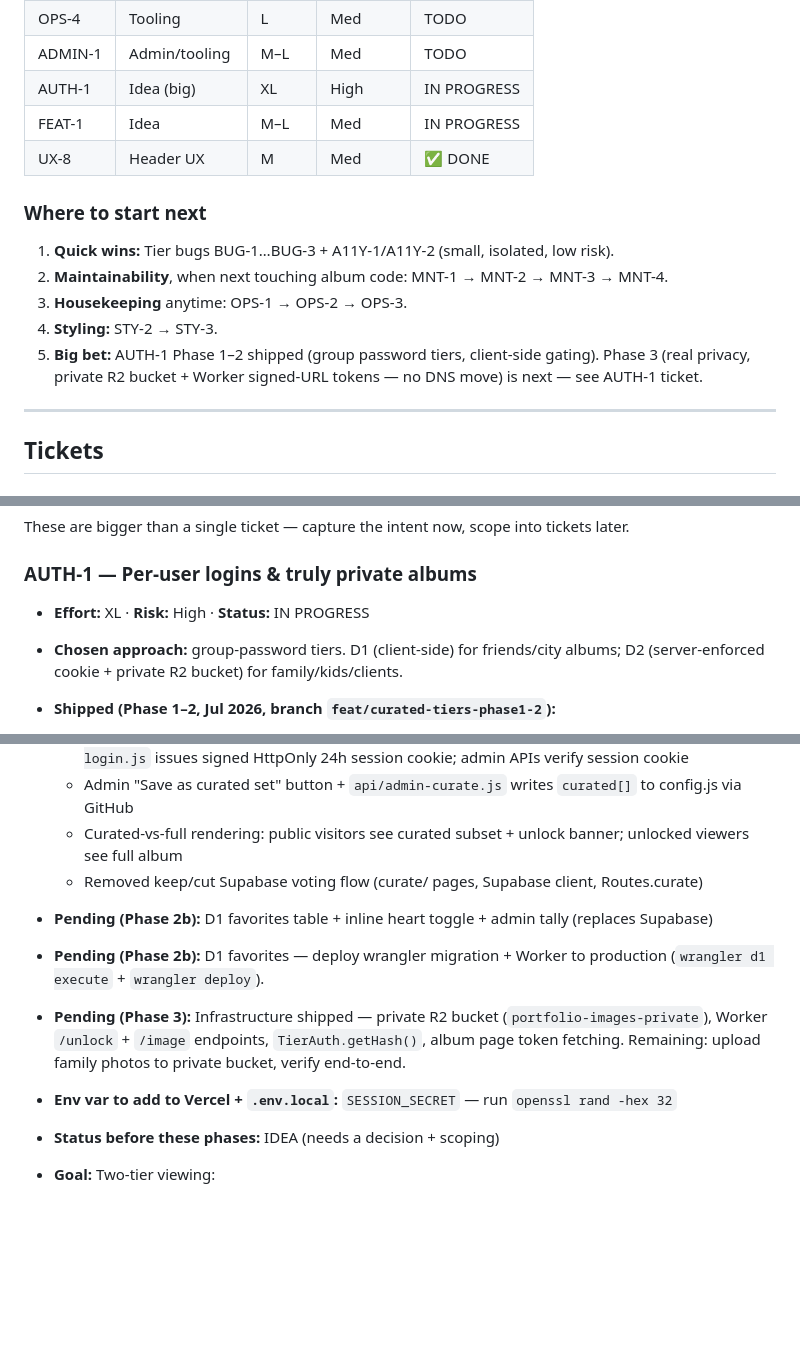
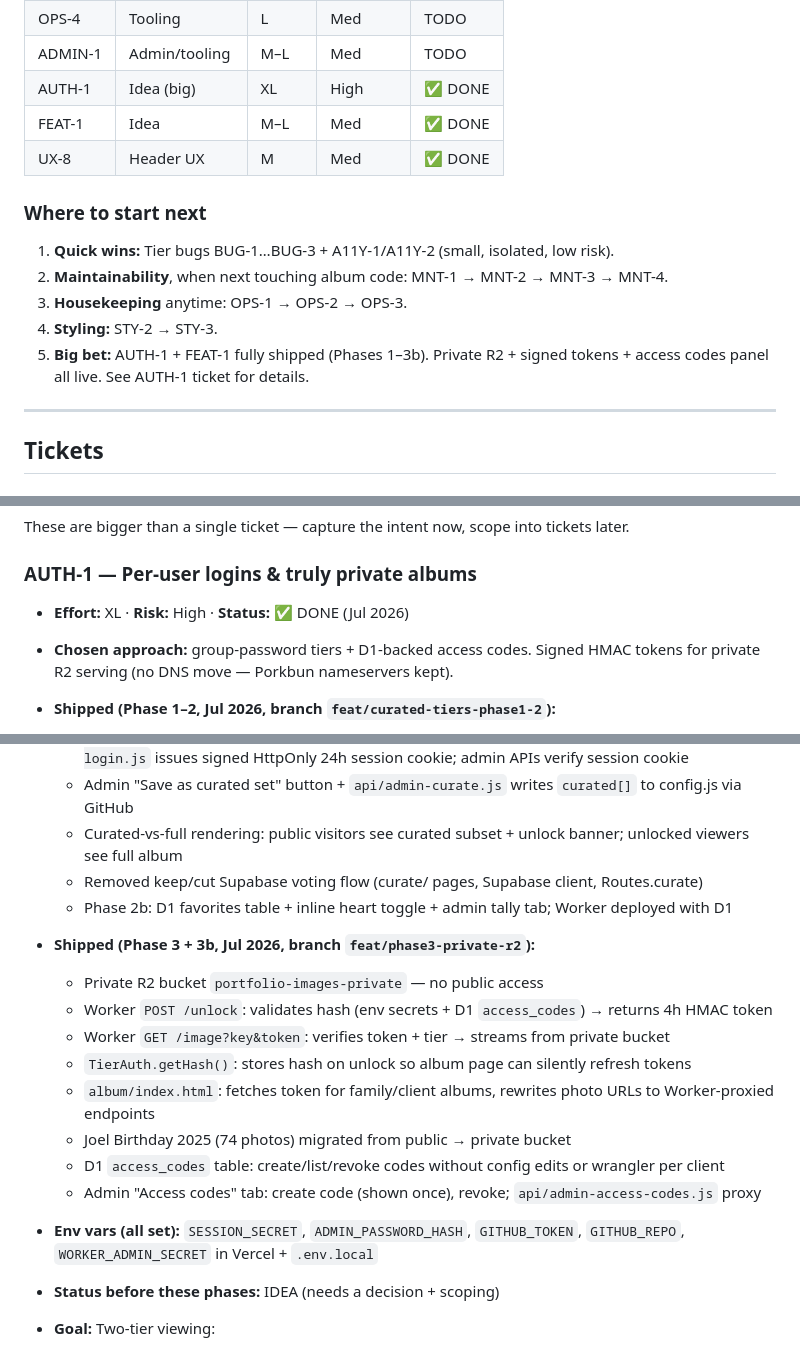
Before and after one commit to ravenous711/photography-portfolio, a Markdown page: IMPROVEMENTS.md, 3 parts joined by grey strips. Drawn GitHub-style; blank space fills up the shorter version.

Commit message:
docs: mark AUTH-1 + FEAT-1 DONE in runbook; add Phase 3 changelog entry
Co-authored-by: Cursor <cursoragent@cursor.com>

```diff
--- a/IMPROVEMENTS.md
+++ b/IMPROVEMENTS.md
@@ -58,8 +58,8 @@ hand it to the agent ("do ticket BUG-1"), and it has the context to act.
 | OPS-3 | Housekeeping | S | Low | TODO |
 | OPS-4 | Tooling | L | Med | TODO |
 | ADMIN-1 | Admin/tooling | M–L | Med | TODO |
-| AUTH-1 | Idea (big) | XL | High | IN PROGRESS |
-| FEAT-1 | Idea | M–L | Med | IN PROGRESS |
+| AUTH-1 | Idea (big) | XL | High | ✅ DONE |
+| FEAT-1 | Idea | M–L | Med | ✅ DONE |
 | UX-8 | Header UX | M | Med | ✅ DONE |
 
 ### Where to start next
@@ -67,7 +67,7 @@ hand it to the agent ("do ticket BUG-1"), and it has the context to act.
 2. **Maintainability**, when next touching album code: MNT-1 → MNT-2 → MNT-3 → MNT-4.
 3. **Housekeeping** anytime: OPS-1 → OPS-2 → OPS-3.
 4. **Styling:** STY-2 → STY-3.
-  5. **Big bet:** AUTH-1 Phase 1–2 shipped (group password tiers, client-side gating). Phase 3 (real privacy, private R2 bucket + Worker signed-URL tokens — no DNS move) is next — see AUTH-1 ticket.
+  5. **Big bet:** AUTH-1 + FEAT-1 fully shipped (Phases 1–3b). Private R2 + signed tokens + access codes panel all live. See AUTH-1 ticket for details.
 
 ---
 
@@ -205,8 +205,8 @@ hand it to the agent ("do ticket BUG-1"), and it has the context to act.
 These are bigger than a single ticket — capture the intent now, scope into tickets later.
 
 ### AUTH-1 — Per-user logins & truly private albums
-- **Effort:** XL · **Risk:** High · **Status:** IN PROGRESS
-- **Chosen approach:** group-password tiers. D1 (client-side) for friends/city albums; D2 (server-enforced cookie + private R2 bucket) for family/kids/clients.
+- **Effort:** XL · **Risk:** High · **Status:** ✅ DONE (Jul 2026)
+- **Chosen approach:** group-password tiers + D1-backed access codes. Signed HMAC tokens for private R2 serving (no DNS move — Porkbun nameservers kept).
 - **Shipped (Phase 1–2, Jul 2026, branch `feat/curated-tiers-phase1-2`):**
   - `audience` tags on every album (`public` / `friends` / `family` / `client:<name>`)
   - `PASSWORD_TIERS` map in `js/config.js` with SHA-256 hashes (friends: `rf-pix-2026`, family: `rf-family-pw`)
@@ -217,10 +217,17 @@ These are bigger than a single ticket — capture the intent now, scope into tic
   - Admin "Save as curated set" button + `api/admin-curate.js` writes `curated[]` to config.js via GitHub
   - Curated-vs-full rendering: public visitors see curated subset + unlock banner; unlocked viewers see full album
   - Removed keep/cut Supabase voting flow (curate/ pages, Supabase client, Routes.curate)
-- **Pending (Phase 2b):** D1 favorites table + inline heart toggle + admin tally (replaces Supabase)
-- **Pending (Phase 2b):** D1 favorites — deploy wrangler migration + Worker to production (`wrangler d1 execute` + `wrangler deploy`).
-- **Pending (Phase 3):** Infrastructure shipped — private R2 bucket (`portfolio-images-private`), Worker `/unlock` + `/image` endpoints, `TierAuth.getHash()`, album page token fetching. Remaining: upload family photos to private bucket, verify end-to-end.
-- **Env var to add to Vercel + `.env.local`:** `SESSION_SECRET` — run `openssl rand -hex 32`
+  - Phase 2b: D1 favorites table + inline heart toggle + admin tally tab; Worker deployed with D1
+- **Shipped (Phase 3 + 3b, Jul 2026, branch `feat/phase3-private-r2`):**
+  - Private R2 bucket `portfolio-images-private` — no public access
+  - Worker `POST /unlock`: validates hash (env secrets + D1 `access_codes`) → returns 4h HMAC token
+  - Worker `GET /image?key&token`: verifies token + tier → streams from private bucket
+  - `TierAuth.getHash()`: stores hash on unlock so album page can silently refresh tokens
+  - `album/index.html`: fetches token for family/client albums, rewrites photo URLs to Worker-proxied endpoints
+  - Joel Birthday 2025 (74 photos) migrated from public → private bucket
+  - D1 `access_codes` table: create/list/revoke codes without config edits or wrangler per client
+  - Admin "Access codes" tab: create code (shown once), revoke; `api/admin-access-codes.js` proxy
+- **Env vars (all set):** `SESSION_SECRET`, `ADMIN_PASSWORD_HASH`, `GITHUB_TOKEN`, `GITHUB_REPO`, `WORKER_ADMIN_SECRET` in Vercel + `.env.local`
 - **Status before these phases:** IDEA (needs a decision + scoping)
 - **Goal:** Two-tier viewing:
   - **Public, curated albums** for everyone (e.g. "10 best from each city") — no login.
```
Also changed, not shown: other parts of IMPROVEMENTS.md (+4 -1 lines).
